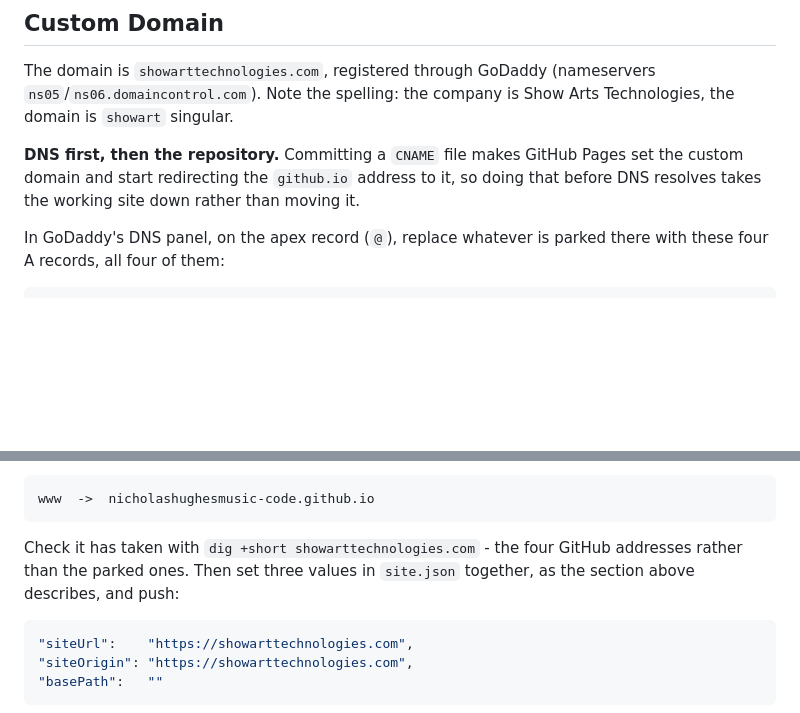
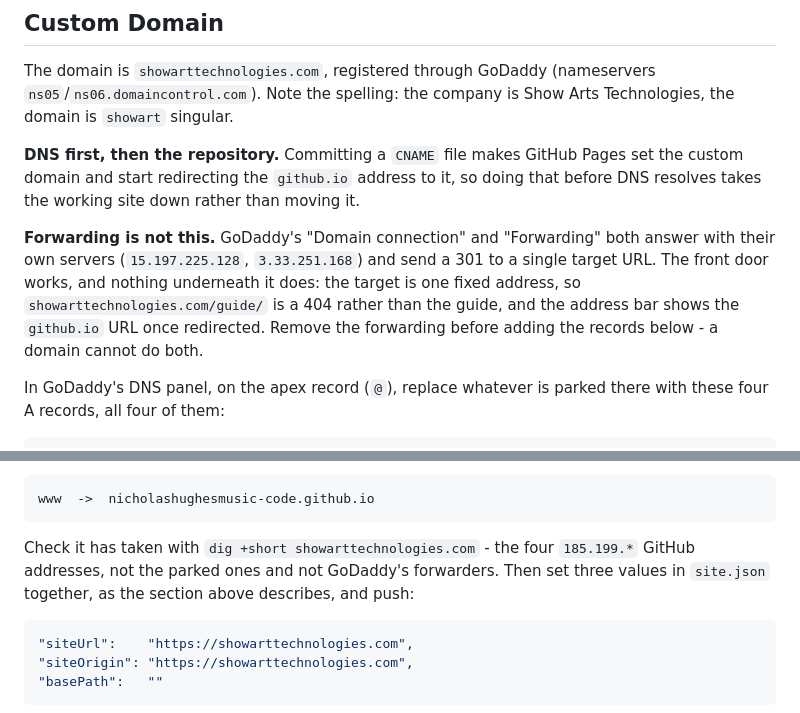
Before and after one commit to nicholashughesmusic-code/show-sequencer-website, a Markdown page: README.md, 2 parts joined by grey strips. Drawn GitHub-style; blank space fills up the shorter version.

Commit message:
GoDaddy's forwarding is not a custom domain
Worth writing down because it looks like it worked: the front door answers
and 301s to the site, so the only way to notice is to ask for a path.
Forwarding has one fixed target, so every path under the domain is a 404
and the address bar shows the github.io URL once redirected.

Co-Authored-By: Claude Opus 5 <noreply@anthropic.com>

````diff
--- a/README.md
+++ b/README.md
@@ -47,6 +47,13 @@ domain is `showart` singular.
 domain and start redirecting the `github.io` address to it, so doing that before DNS resolves
 takes the working site down rather than moving it.
 
+**Forwarding is not this.** GoDaddy's "Domain connection" and "Forwarding" both answer with their
+own servers (`15.197.225.128`, `3.33.251.168`) and send a 301 to a single target URL. The front
+door works, and nothing underneath it does: the target is one fixed address, so
+`showarttechnologies.com/guide/` is a 404 rather than the guide, and the address bar shows the
+`github.io` URL once redirected. Remove the forwarding before adding the records below - a domain
+cannot do both.
+
 In GoDaddy's DNS panel, on the apex record (`@`), replace whatever is parked there with these four
 A records, all four of them:
 
@@ -72,8 +79,8 @@ And one CNAME so `www` works too:
 www  ->  nicholashughesmusic-code.github.io
 ```
 
-Check it has taken with `dig +short showarttechnologies.com` - the four GitHub addresses rather
-than the parked ones. Then set three values in `site.json` together, as the section above
+Check it has taken with `dig +short showarttechnologies.com` - the four `185.199.*` GitHub
+addresses, not the parked ones and not GoDaddy's forwarders. Then set three values in `site.json` together, as the section above
 describes, and push:
 
 ```json
````
